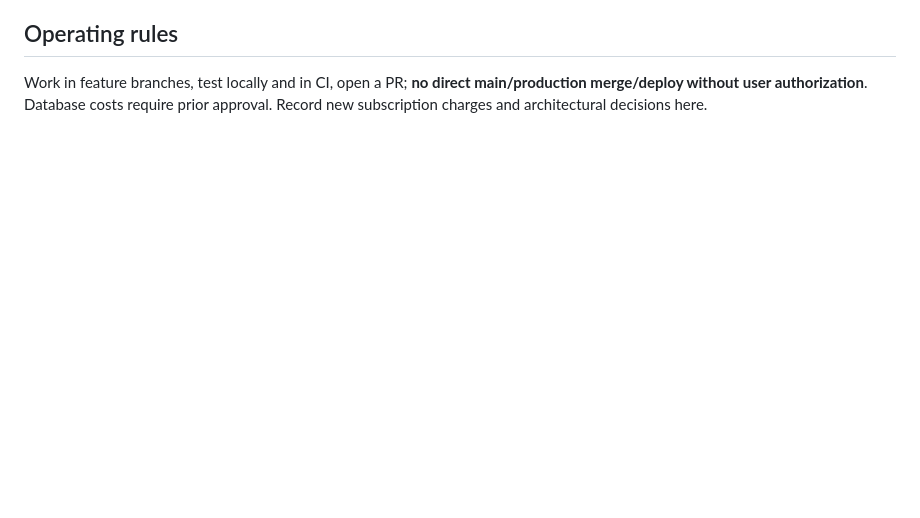
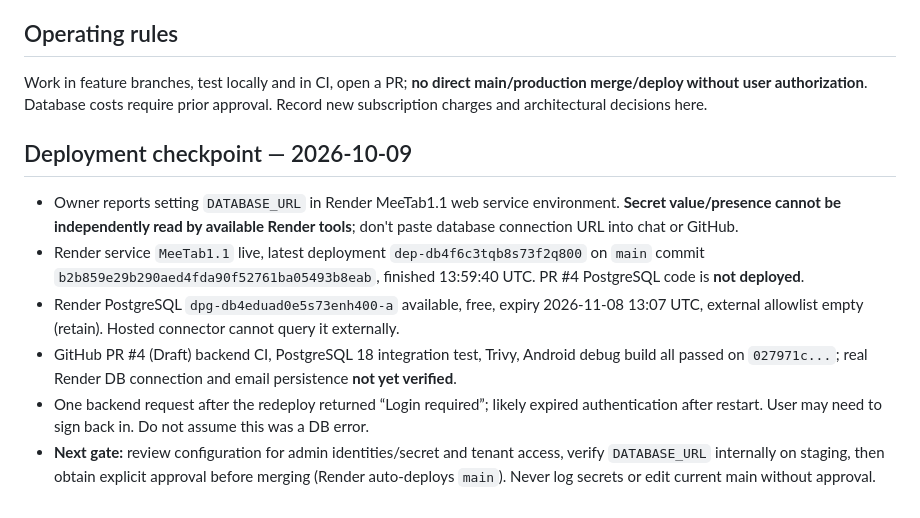
Before and after one commit to GiorgiGiorgadze18/MeeTab1.1, a Markdown page: PROJECT-OPERATIONS.md, the part around the change. Rendered like a GitHub page; blank space fills up the shorter version.

Commit message:
Document Render backend status and database deployment checklist

```diff
--- a/PROJECT-OPERATIONS.md
+++ b/PROJECT-OPERATIONS.md
@@ -33,3 +33,11 @@ _Last reviewed: 2026-10-09. Keep updated after every infrastructure or product c
 
 ## Operating rules
 Work in feature branches, test locally and in CI, open a PR; **no direct main/production merge/deploy without user authorization**. Database costs require prior approval. Record new subscription charges and architectural decisions here.
+
+## Deployment checkpoint — 2026-10-09
+- Owner reports setting `DATABASE_URL` in Render MeeTab1.1 web service environment. **Secret value/presence cannot be independently read by available Render tools**; don't paste database connection URL into chat or GitHub.
+- Render service `MeeTab1.1` live, latest deployment `dep-db4f6c3tqb8s73f2q800` on `main` commit `b2b859e29b290aed4fda90f52761ba05493b8eab`, finished 13:59:40 UTC. PR #4 PostgreSQL code is **not deployed**.
+- Render PostgreSQL `dpg-db4eduad0e5s73enh400-a` available, free, expiry 2026-11-08 13:07 UTC, external allowlist empty (retain). Hosted connector cannot query it externally.
+- GitHub PR #4 (Draft) backend CI, PostgreSQL 18 integration test, Trivy, Android debug build all passed on `027971c...`; real Render DB connection and email persistence **not yet verified**.
+- One backend request after the redeploy returned “Login required”; likely expired authentication after restart. User may need to sign back in. Do not assume this was a DB error.
+- **Next gate:** review configuration for admin identities/secret and tenant access, verify `DATABASE_URL` internally on staging, then obtain explicit approval before merging (Render auto-deploys `main`). Never log secrets or edit current main without approval.
```
